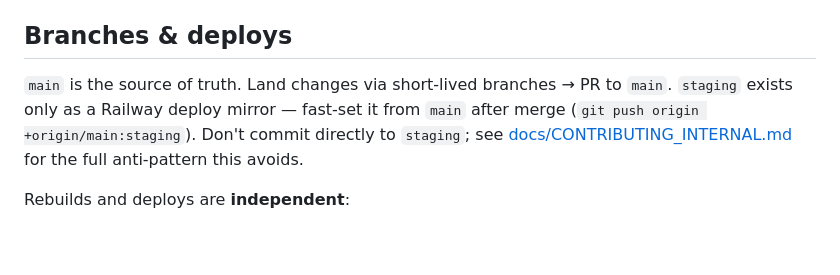
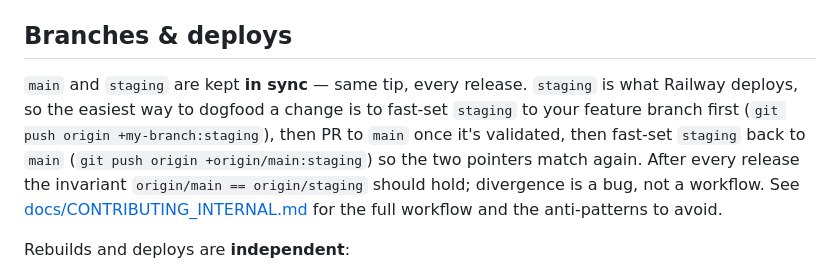
Before and after one commit to getblink/blink, a Markdown page: CLAUDE.md, the part around the change. Drawn GitHub-style; blank space fills up the shorter version.

```diff
--- a/CLAUDE.md
+++ b/CLAUDE.md
@@ -33,7 +33,7 @@ For public Sparkle releases, use `app/scripts/release.sh` and verify the log con
 
 ## Branches & deploys
 
-`main` is the source of truth. Land changes via short-lived branches → PR to `main`. `staging` exists only as a Railway deploy mirror — fast-set it from `main` after merge (`git push origin +origin/main:staging`). Don't commit directly to `staging`; see [docs/CONTRIBUTING_INTERNAL.md](docs/CONTRIBUTING_INTERNAL.md#branch-strategy) for the full anti-pattern this avoids.
+`main` and `staging` are kept **in sync** — same tip, every release. `staging` is what Railway deploys, so the easiest way to dogfood a change is to fast-set `staging` to your feature branch first (`git push origin +my-branch:staging`), then PR to `main` once it's validated, then fast-set `staging` back to `main` (`git push origin +origin/main:staging`) so the two pointers match again. After every release the invariant `origin/main == origin/staging` should hold; divergence is a bug, not a workflow. See [docs/CONTRIBUTING_INTERNAL.md](docs/CONTRIBUTING_INTERNAL.md#branch-strategy) for the full workflow and the anti-patterns to avoid.
 
 Rebuilds and deploys are **independent**:
 
```
Also changed, not shown: docs/CONTRIBUTING_INTERNAL.md (+22 -7 lines).
